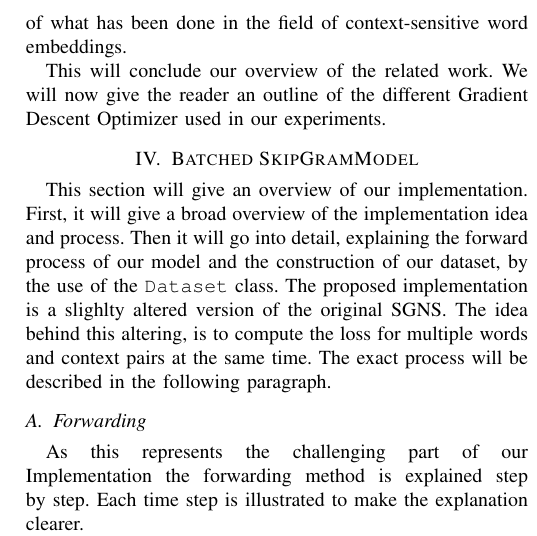
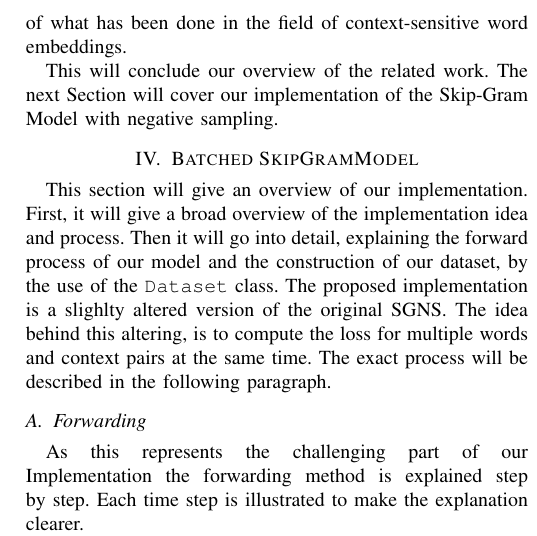
Before and after one commit to c3dric373/Pa-19-SGNS-Optimization, a LaTeX paper (icdm/submission/paper.tex, which reads icdm/submission/includes/related_work.tex): part of one column of page 5 of 11, cut so that both start at the same text. Compiled offline with pdfLaTeX; a missing font is replaced by an installed copy or a similar font; a LaTeX package or settings file that is missing is left out.

Commit message:
background overview finished

```diff
--- a/icdm/submission/includes/related_work.tex
+++ b/icdm/submission/includes/related_work.tex
@@ -42,4 +42,4 @@ Since the dimensions of the word embeddings are completly independent of each ot
 \subsection{Gensim}\label{ssec:gensim}
 Gensim \cite{gensim} is a pure Python library that holds a state of the art implementation of the SGM. Gensim is written in Cython, which first allowed Gensim to have the same runtime as the original C code. Furthermore, it made use of BLAS's and precomputed sigmoid tables, while also trying to parallelize the training of different sentences. This finally yielded in a 4x speedup in run time. Gensim is an important tool as it allows us, as a python library, to compare our data rather easily. It was also used in related work \cite{intel} and is therefore of value, as it allows to us compare our work in a simpler way. This concludes our overview of the optimizations of the throughput of the SGM. In the next subsection, we give a quick outlook of what has been done in the field of context-sensitive word embeddings.
 
-This will conclude our overview of the related work. We will now give the reader an outline of the different Gradient Descent Optimizer used in our experiments.
+This will conclude our overview of the related work. The next Section will cover our implementation of the Skip-Gram Model with negative sampling.
```
Also changed, not shown: icdm/submission/paper.pdf.
